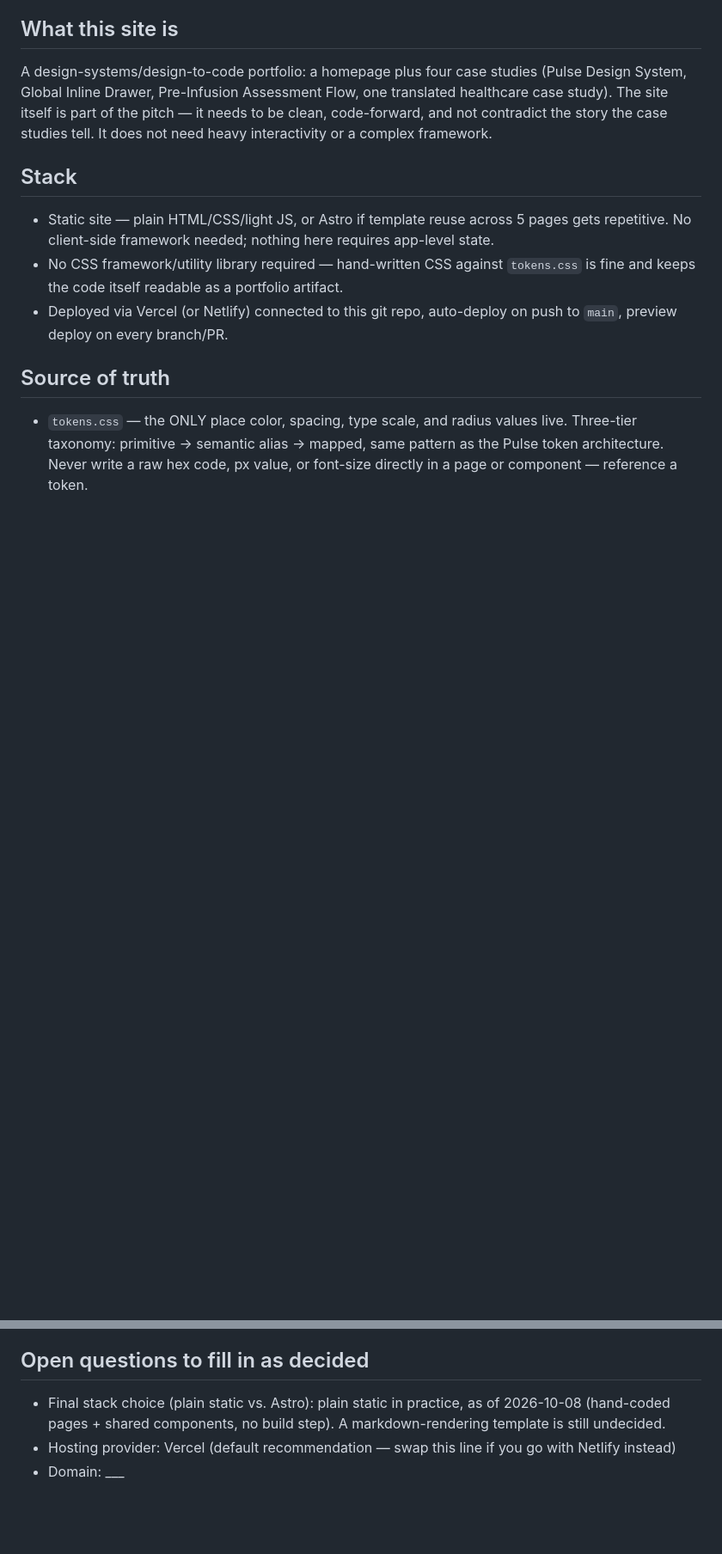
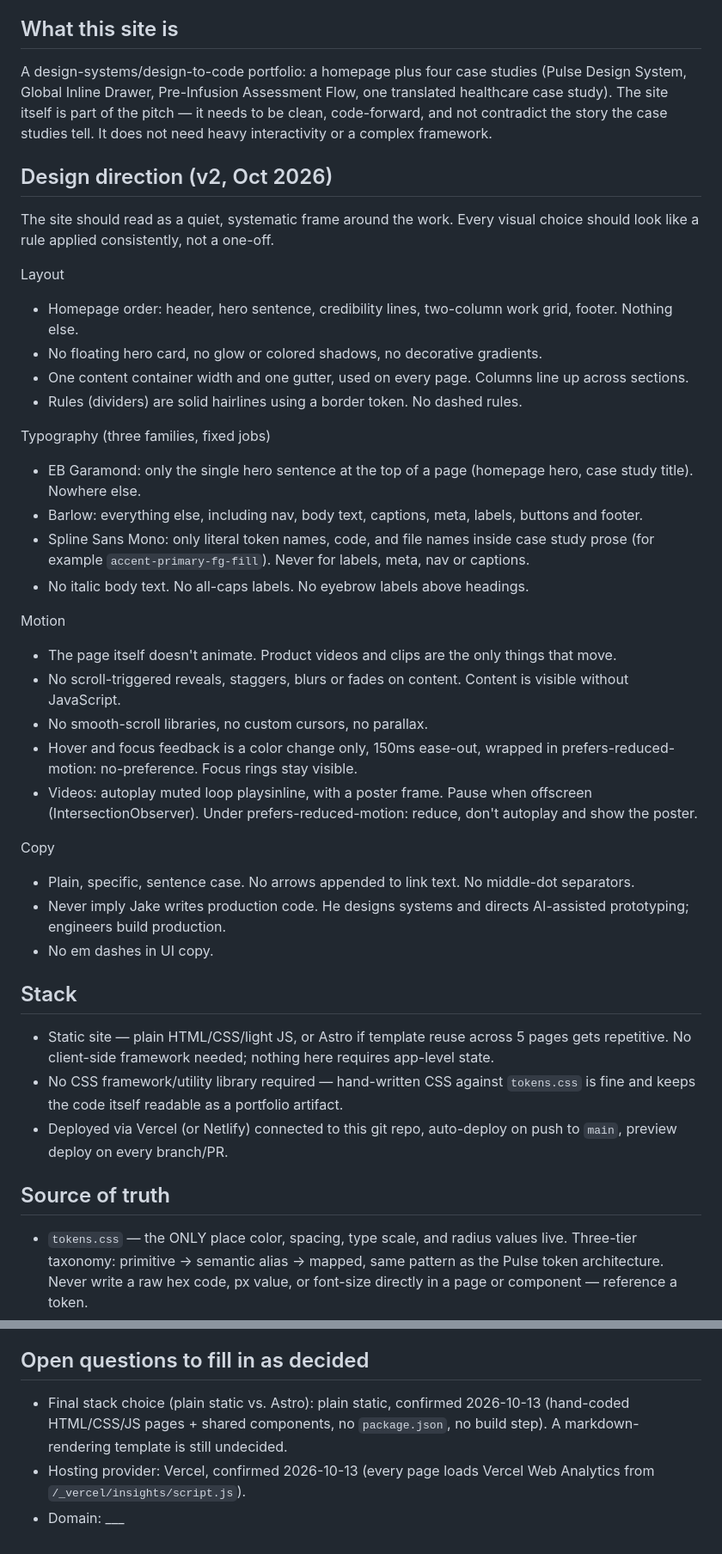
Before and after one commit to jakesilby/portfolio-site, a Markdown page: CLAUDE.md, 2 parts joined by grey strips. Shown at 86% size. Drawn GitHub-style; blank space fills up the shorter version.

Commit message:
docs: add v2 design direction to CLAUDE.md
Co-Authored-By: Claude Opus 5.5 <noreply@anthropic.com>

```diff
--- a/CLAUDE.md
+++ b/CLAUDE.md
@@ -5,6 +5,34 @@ Read this (along with `tokens.css`) at the start of every Claude Code session on
 ## What this site is
 
 A design-systems/design-to-code portfolio: a homepage plus four case studies (Pulse Design System, Global Inline Drawer, Pre-Infusion Assessment Flow, one translated healthcare case study). The site itself is part of the pitch — it needs to be clean, code-forward, and not contradict the story the case studies tell. It does not need heavy interactivity or a complex framework.
+
+## Design direction (v2, Oct 2026)
+
+The site should read as a quiet, systematic frame around the work. Every visual choice should look like a rule applied consistently, not a one-off.
+
+Layout
+- Homepage order: header, hero sentence, credibility lines, two-column work grid, footer. Nothing else.
+- No floating hero card, no glow or colored shadows, no decorative gradients.
+- One content container width and one gutter, used on every page. Columns line up across sections.
+- Rules (dividers) are solid hairlines using a border token. No dashed rules.
+
+Typography (three families, fixed jobs)
+- EB Garamond: only the single hero sentence at the top of a page (homepage hero, case study title). Nowhere else.
+- Barlow: everything else, including nav, body text, captions, meta, labels, buttons and footer.
+- Spline Sans Mono: only literal token names, code, and file names inside case study prose (for example `accent-primary-fg-fill`). Never for labels, meta, nav or captions.
+- No italic body text. No all-caps labels. No eyebrow labels above headings.
+
+Motion
+- The page itself doesn't animate. Product videos and clips are the only things that move.
+- No scroll-triggered reveals, staggers, blurs or fades on content. Content is visible without JavaScript.
+- No smooth-scroll libraries, no custom cursors, no parallax.
+- Hover and focus feedback is a color change only, 150ms ease-out, wrapped in prefers-reduced-motion: no-preference. Focus rings stay visible.
+- Videos: autoplay muted loop playsinline, with a poster frame. Pause when offscreen (IntersectionObserver). Under prefers-reduced-motion: reduce, don't autoplay and show the poster.
+
+Copy
+- Plain, specific, sentence case. No arrows appended to link text. No middle-dot separators.
+- Never imply Jake writes production code. He designs systems and directs AI-assisted prototyping; engineers build production.
+- No em dashes in UI copy.
 
 ## Stack
 
@@ -82,6 +110,6 @@ Every `[VISUAL]` note in a case study draft carries a tag: STATIC, CLIP, or LIVE
 
 ## Open questions to fill in as decided
 
-- Final stack choice (plain static vs. Astro): plain static in practice, as of 2026-10-08 (hand-coded pages + shared components, no build step). A markdown-rendering template is still undecided.
-- Hosting provider: Vercel (default recommendation — swap this line if you go with Netlify instead)
+- Final stack choice (plain static vs. Astro): plain static, confirmed 2026-10-13 (hand-coded HTML/CSS/JS pages + shared components, no `package.json`, no build step). A markdown-rendering template is still undecided.
+- Hosting provider: Vercel, confirmed 2026-10-13 (every page loads Vercel Web Analytics from `/_vercel/insights/script.js`).
 - Domain: ___
```
Also changed, not shown: other parts of CLAUDE.md (+1 -1 lines).
